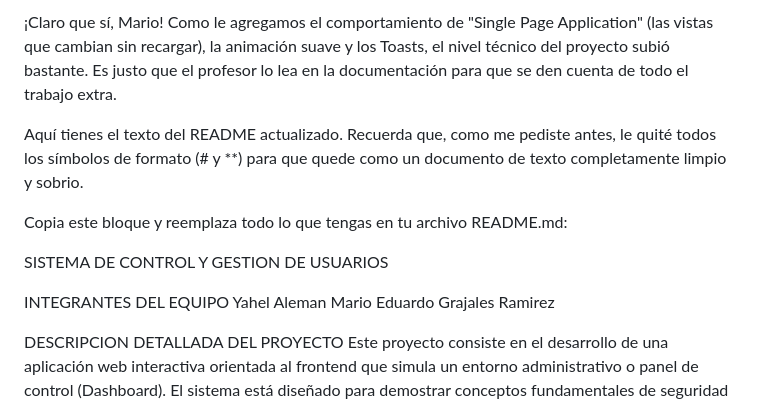
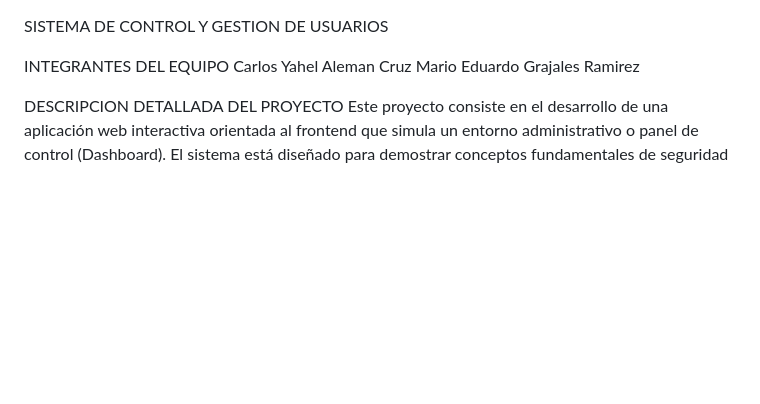
Before and after one commit to yahelaleman1904-blip/Actividad_5, a Markdown page: README.md, the part around the change. GitHub-like rendering; blank space fills up the shorter version.

```diff
--- a/README.md
+++ b/README.md
@@ -1,13 +1,7 @@
-¡Claro que sí, Mario! Como le agregamos el comportamiento de "Single Page Application" (las vistas que cambian sin recargar), la animación suave y los Toasts, el nivel técnico del proyecto subió bastante. Es justo que el profesor lo lea en la documentación para que se den cuenta de todo el trabajo extra.
-
-Aquí tienes el texto del README actualizado. Recuerda que, como me pediste antes, le quité todos los símbolos de formato (# y **) para que quede como un documento de texto completamente limpio y sobrio.
-
-Copia este bloque y reemplaza todo lo que tengas en tu archivo README.md:
-
 SISTEMA DE CONTROL Y GESTION DE USUARIOS
 
 INTEGRANTES DEL EQUIPO
-Yahel Aleman
+Carlos Yahel Aleman Cruz
 Mario Eduardo Grajales Ramirez
 
 DESCRIPCION DETALLADA DEL PROYECTO
```
